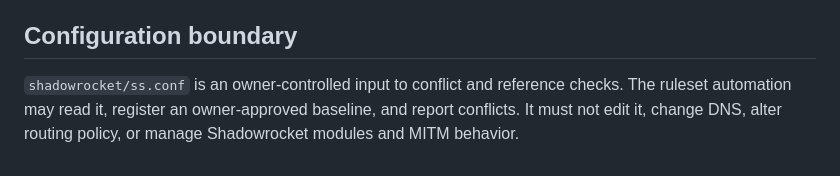
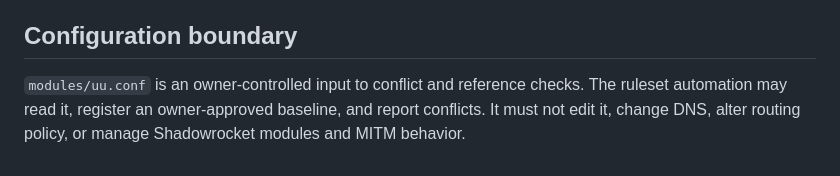
Before and after one commit to instarrys-bit/default, a Markdown page: docs/03-automation-pipeline.md, the part around the change. Rendered like a GitHub page.

Commit message:
Document modules/uu.conf as the sole current config

```diff
--- a/docs/03-automation-pipeline.md
+++ b/docs/03-automation-pipeline.md
@@ -88,4 +88,4 @@ A successful GitHub Actions run alone is not proof that every source is healthy.
 
 ## Configuration boundary
 
-`shadowrocket/ss.conf` is an owner-controlled input to conflict and reference checks. The ruleset automation may read it, register an owner-approved baseline, and report conflicts. It must not edit it, change DNS, alter routing policy, or manage Shadowrocket modules and MITM behavior.
+`modules/uu.conf` is an owner-controlled input to conflict and reference checks. The ruleset automation may read it, register an owner-approved baseline, and report conflicts. It must not edit it, change DNS, alter routing policy, or manage Shadowrocket modules and MITM behavior.
```
